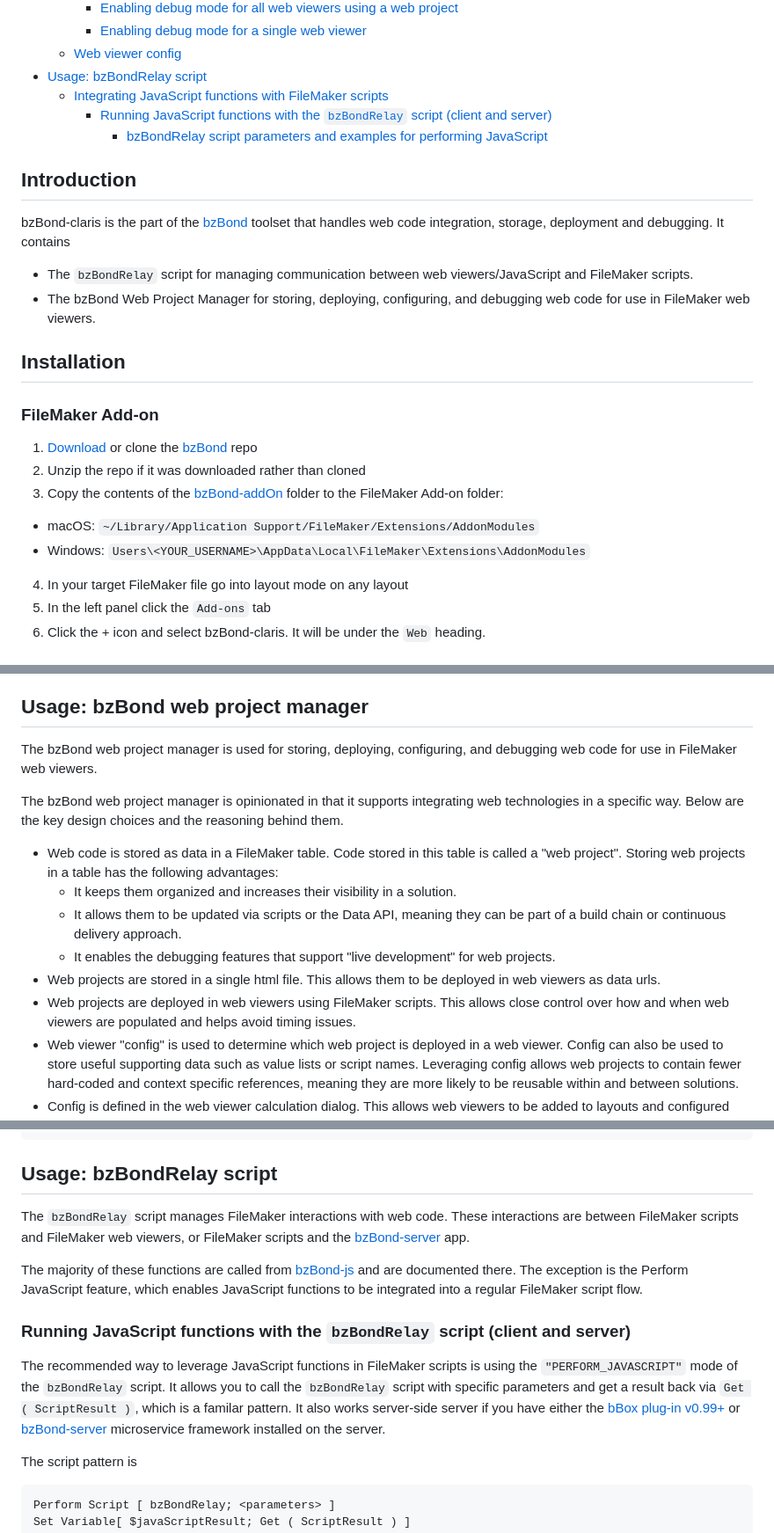
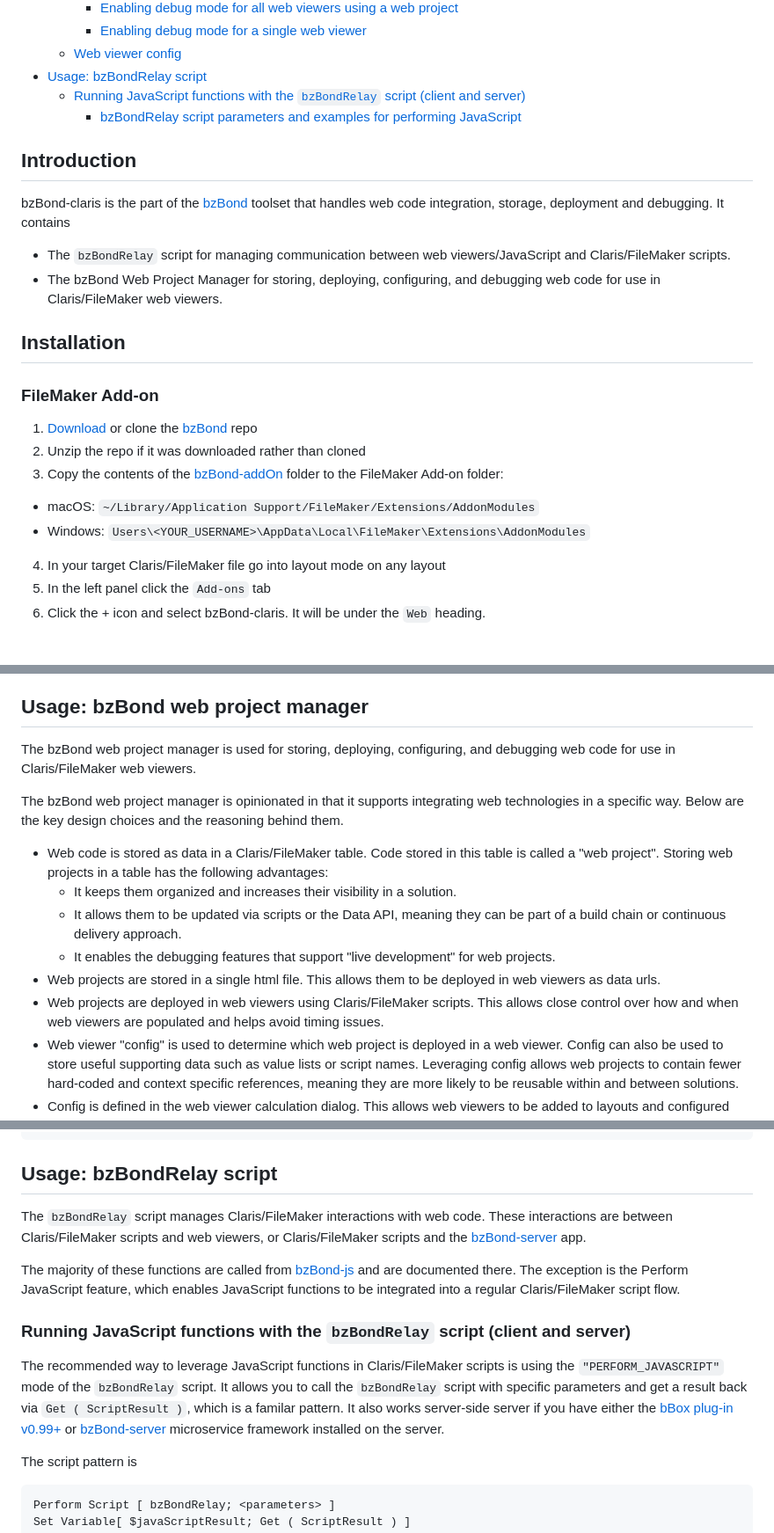
Before and after one commit to beezwax/bzBond, a Markdown page: packages/bzBond-claris/README.md, 3 parts joined by grey strips. Shown: that part at 88% size. GitHub-like rendering.

```diff
--- a/packages/bzBond-claris/README.md
+++ b/packages/bzBond-claris/README.md
@@ -19,15 +19,14 @@
     - [Enabling debug mode for a single web viewer](#enabling-debug-mode-for-a-single-web-viewer)
   - [Web viewer config](#web-viewer-config)
 - [Usage: bzBondRelay script](#usage-bzbondrelay-script)
-  - [Integrating JavaScript functions with FileMaker scripts](#integrating-javascript-functions-with-filemaker-scripts)
     - [Running JavaScript functions with the `bzBondRelay` script (client and server)](#running-javascript-functions-with-the-bzbondrelay-script-client-and-server)
       - [bzBondRelay script parameters and examples for performing JavaScript](#bzbondrelay-script-parameters-and-examples-for-performing-javascript)
 
 ## Introduction
 
 bzBond-claris is the part of the [bzBond](/) toolset that handles web code integration, storage, deployment and debugging. It contains
-- The `bzBondRelay` script for managing communication between web viewers/JavaScript and FileMaker scripts.
-- The bzBond Web Project Manager for storing, deploying, configuring, and debugging web code for use in FileMaker web viewers.
+- The `bzBondRelay` script for managing communication between web viewers/JavaScript and Claris/FileMaker scripts.
+- The bzBond Web Project Manager for storing, deploying, configuring, and debugging web code for use in Claris/FileMaker web viewers.
 
 ## Installation
 
@@ -38,7 +37,7 @@ bzBond-claris is the part of the [bzBond](/) toolset that handles web code integ
 3. Copy the contents of the [bzBond-addOn](bzBond-addOn) folder to the FileMaker Add-on folder:
 - macOS: `~/Library/Application Support/FileMaker/Extensions/AddonModules`
 - Windows: `Users\<YOUR_USERNAME>\AppData\Local\FileMaker\Extensions\AddonModules`
-4. In your target FileMaker file go into layout mode on any layout
+4. In your target Claris/FileMaker file go into layout mode on any layout
 5. In the left panel click the `Add-ons` tab
 6. Click the + icon and select bzBond-claris. It will be under the `Web` heading.
 
@@ -72,16 +71,16 @@ bzBond-claris is the part of the [bzBond](/) toolset that handles web code integ
 
 ## Usage: bzBond web project manager
 
-The bzBond web project manager is used for storing, deploying, configuring, and debugging web code for use in FileMaker web viewers.
+The bzBond web project manager is used for storing, deploying, configuring, and debugging web code for use in Claris/FileMaker web viewers.
 
 The bzBond web project manager is opinionated in that it supports integrating web technologies in a specific way. Below are the key design choices and the reasoning behind them.
 
-- Web code is stored as data in a FileMaker table. Code stored in this table is called a "web project". Storing web projects in a table has the following advantages:
+- Web code is stored as data in a Claris/FileMaker table. Code stored in this table is called a "web project". Storing web projects in a table has the following advantages:
   - It keeps them organized and increases their visibility in a solution.
   - It allows them to be updated via scripts or the Data API, meaning they can be part of a build chain or continuous delivery approach.
   - It enables the debugging features that support "live development" for web projects.
 - Web projects are stored in a single html file. This allows them to be deployed in web viewers as data urls.
-- Web projects are deployed in web viewers using FileMaker scripts. This allows close control over how and when web viewers are populated and helps avoid timing issues.
+- Web projects are deployed in web viewers using Claris/FileMaker scripts. This allows close control over how and when web viewers are populated and helps avoid timing issues.
 - Web viewer "config" is used to determine which web project is deployed in a web viewer. Config can also be used to store useful supporting data such as value lists or script names. Leveraging config allows web projects to contain fewer hard-coded and context specific references, meaning they are more likely to be reusable within and between solutions.
 - Config is defined in the web viewer calculation dialog. This allows web viewers to be added to layouts and configured without leaving the Manage Layout UI.
 
@@ -287,13 +286,13 @@ Let (
 
 ## Usage: bzBondRelay script
 
-The `bzBondRelay` script manages FileMaker interactions with web code. These interactions are between FileMaker scripts and FileMaker web viewers, or FileMaker scripts and the [bzBond-server](../bzBond-server/) app.
+The `bzBondRelay` script manages Claris/FileMaker interactions with web code. These interactions are between Claris/FileMaker scripts and web viewers, or Claris/FileMaker scripts and the [bzBond-server](../bzBond-server/) app.
 
-The majority of these functions are called from [bzBond-js](../bzBond-js/) and are documented there. The exception is the Perform JavaScript feature, which enables JavaScript functions to be integrated into a regular FileMaker script flow.
+The majority of these functions are called from [bzBond-js](../bzBond-js/) and are documented there. The exception is the Perform JavaScript feature, which enables JavaScript functions to be integrated into a regular Claris/FileMaker script flow.
 
 ### Running JavaScript functions with the `bzBondRelay` script (client and server)
 
-The recommended way to leverage JavaScript functions in FileMaker scripts is using the `"PERFORM_JAVASCRIPT"` mode of the `bzBondRelay` script. It allows you to call the `bzBondRelay` script with specific parameters and get a result back via `Get ( ScriptResult )`, which is a familar pattern. It also works server-side server if you have either the [bBox plug-in v0.99+](https://www.beezwax.net/products/bbox) or [bzBond-server](../bzBond-server/) microservice framework installed on the server.
+The recommended way to leverage JavaScript functions in Claris/FileMaker scripts is using the `"PERFORM_JAVASCRIPT"` mode of the `bzBondRelay` script. It allows you to call the `bzBondRelay` script with specific parameters and get a result back via `Get ( ScriptResult )`, which is a familar pattern. It also works server-side server if you have either the [bBox plug-in v0.99+](https://www.beezwax.net/products/bbox) or [bzBond-server](../bzBond-server/) microservice framework installed on the server.
 
 The script pattern is
 
```
Also changed, not shown: other parts of packages/bzBond-claris/README.md (+5 -5 lines).
